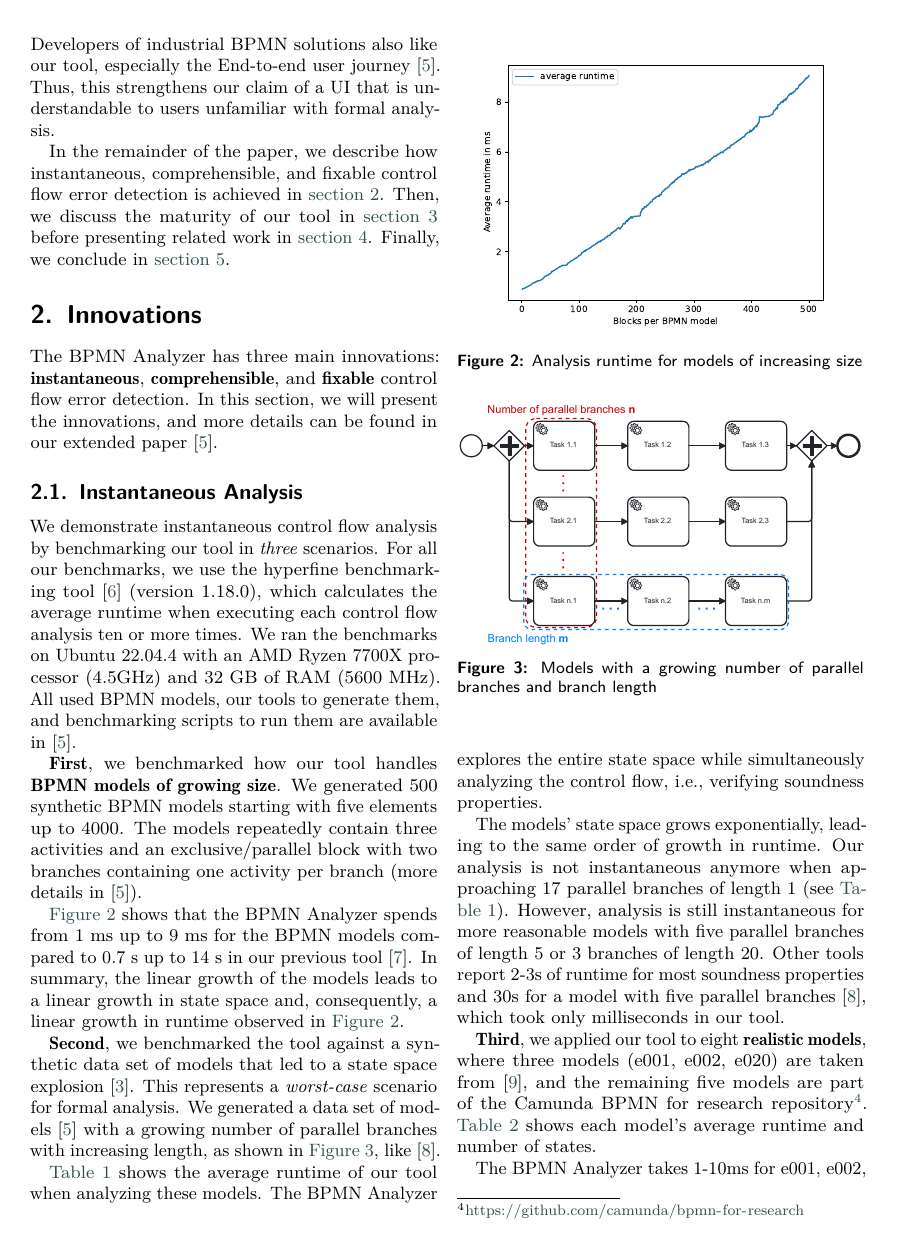
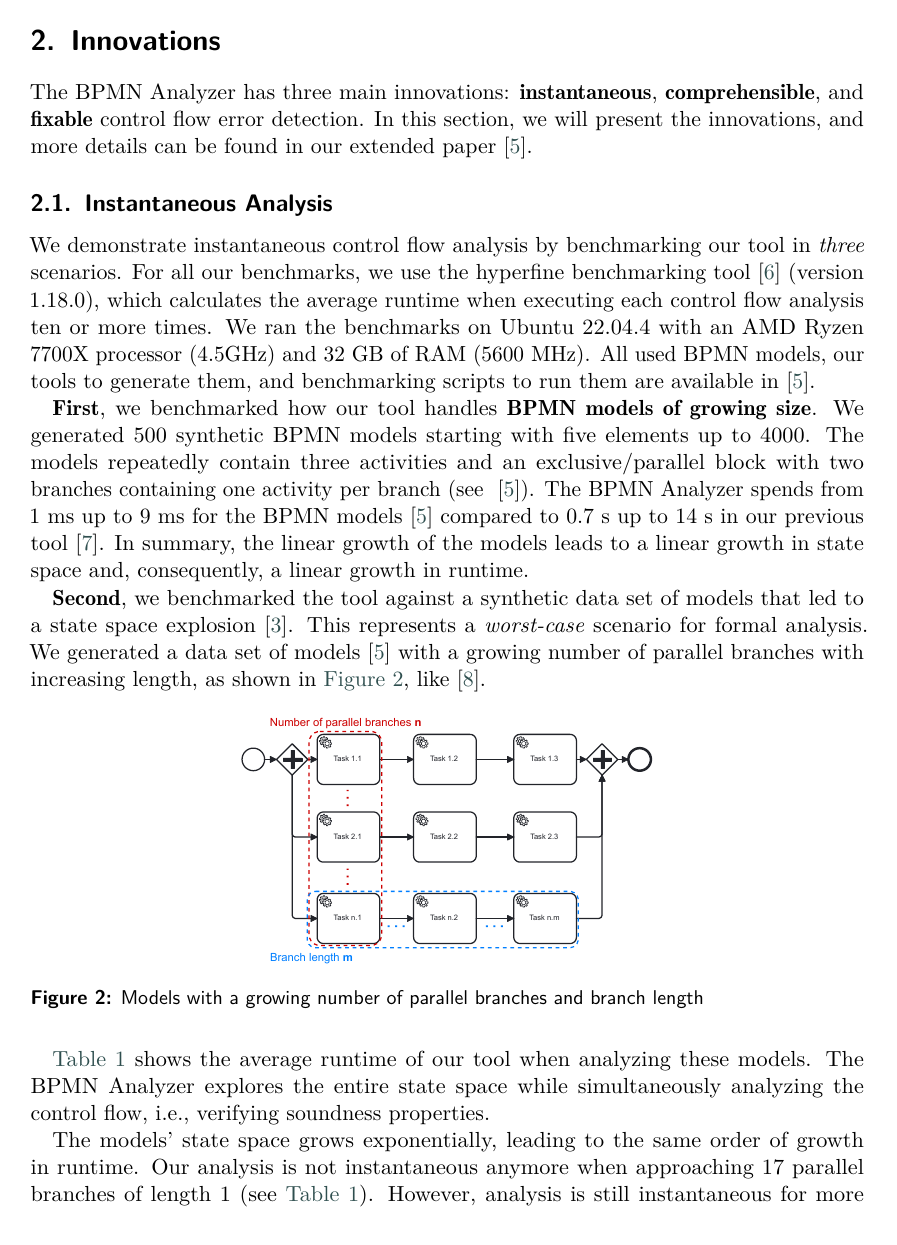
Before and after one commit to timKraeuter/BPM-2024-Demos, a LaTeX document (main.tex): page 2 of 5 before the commit and page 3 of 8 after it. Compiled offline with pdfLaTeX; a LaTeX package or settings file that is missing is left out.

Commit message:
Reduce paper size

```diff
--- a/main.tex
+++ b/main.tex
@@ -1,6 +1,6 @@
 %% hf: enable header and footer.
 \documentclass[
-twocolumn, % TODO: has to be one col
+onecolumn, % TODO: has to be one col
 % hf, % <-- Not sure if this should be enabled
 ]{ceurart}
 
@@ -115,17 +115,9 @@ All used BPMN models, our tools to generate them, and benchmarking scripts to ru
 
 \textbf{First}, we benchmarked how our tool handles \textbf{BPMN models of growing size}.
 We generated 500 synthetic BPMN models starting with five elements up to 4000.
-The models repeatedly contain three activities and an exclusive/parallel block with two branches containing one activity per branch (more details in~\cite{krauterInstantaneousComprehensibleFixable2024}).
-
-\begin{figure}[ht]
-	\centering
-	\includegraphics[width=1\linewidth]{images/model-size-benchmark}
-	\caption{Analysis runtime for models of increasing size}
-	\label{fig:model-size-benchmark}
-\end{figure}
-
-\autoref{fig:model-size-benchmark} shows that the BPMN Analyzer spends from 1 ms up to 9 ms for the BPMN models compared to 0.7 s up to 14 s in our previous tool~\cite{krauterFormalizationAnalysisBPMN2023}.
-In summary, the linear growth of the models leads to a linear growth in state space and, consequently, a linear growth in runtime observed in \autoref{fig:model-size-benchmark}.
+The models repeatedly contain three activities and an exclusive/parallel block with two branches containing one activity per branch (see ~\cite{krauterInstantaneousComprehensibleFixable2024}).
+The BPMN Analyzer spends from 1 ms up to 9 ms for the BPMN models~\cite{krauterInstantaneousComprehensibleFixable2024} compared to 0.7 s up to 14 s in our previous tool~\cite{krauterFormalizationAnalysisBPMN2023}.
+In summary, the linear growth of the models leads to a linear growth in state space and, consequently, a linear growth in runtime.
 
 \textbf{Second}, we benchmarked the tool against a synthetic data set of models that led to a state space explosion~\cite{clarkeHandbookModelChecking2018}.
 This represents a \textit{worst-case} scenario for formal analysis.
```
Also changed, not shown: two-col(submitted version).pdf (renamed from submitted.pdf), main.tex (14 more changed lines).
